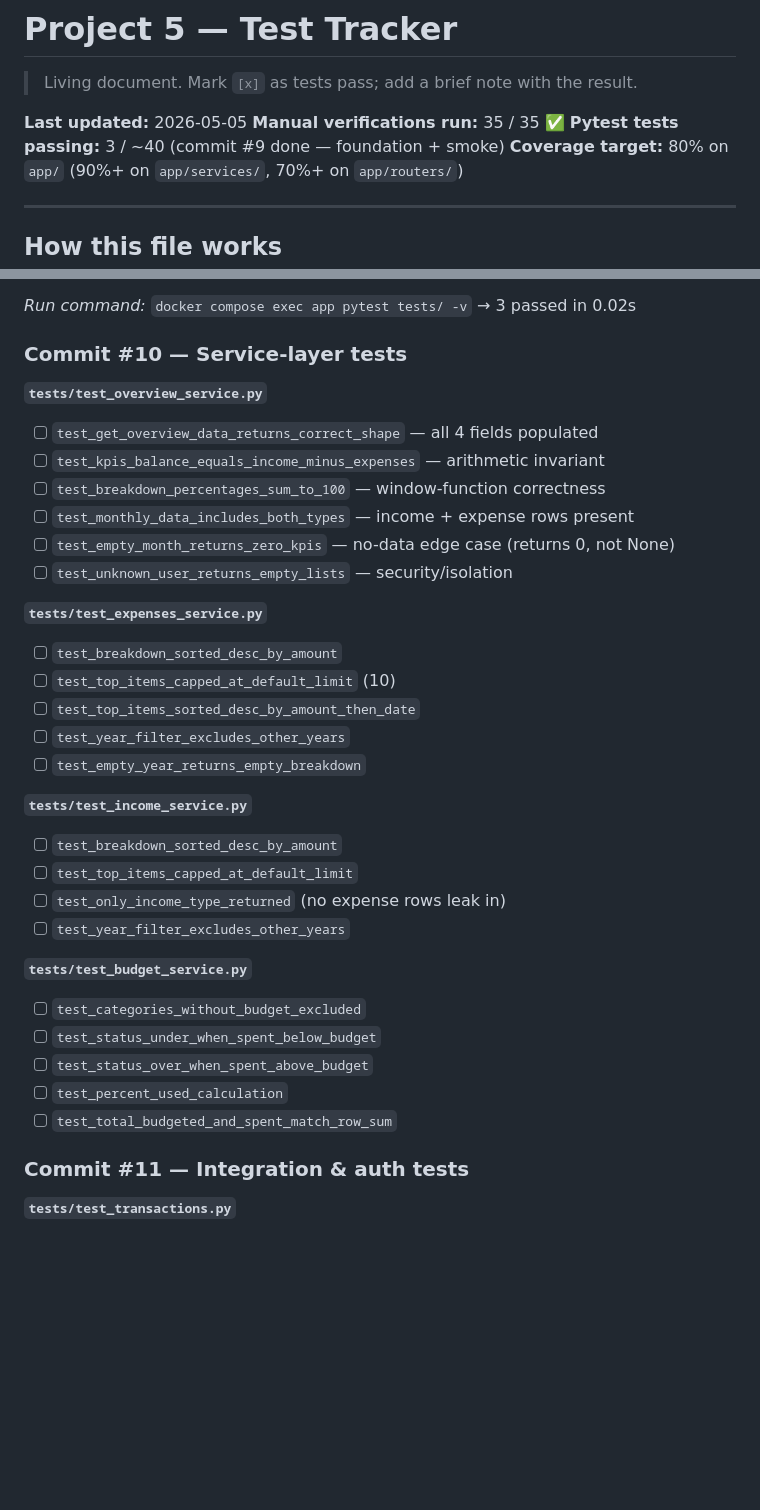
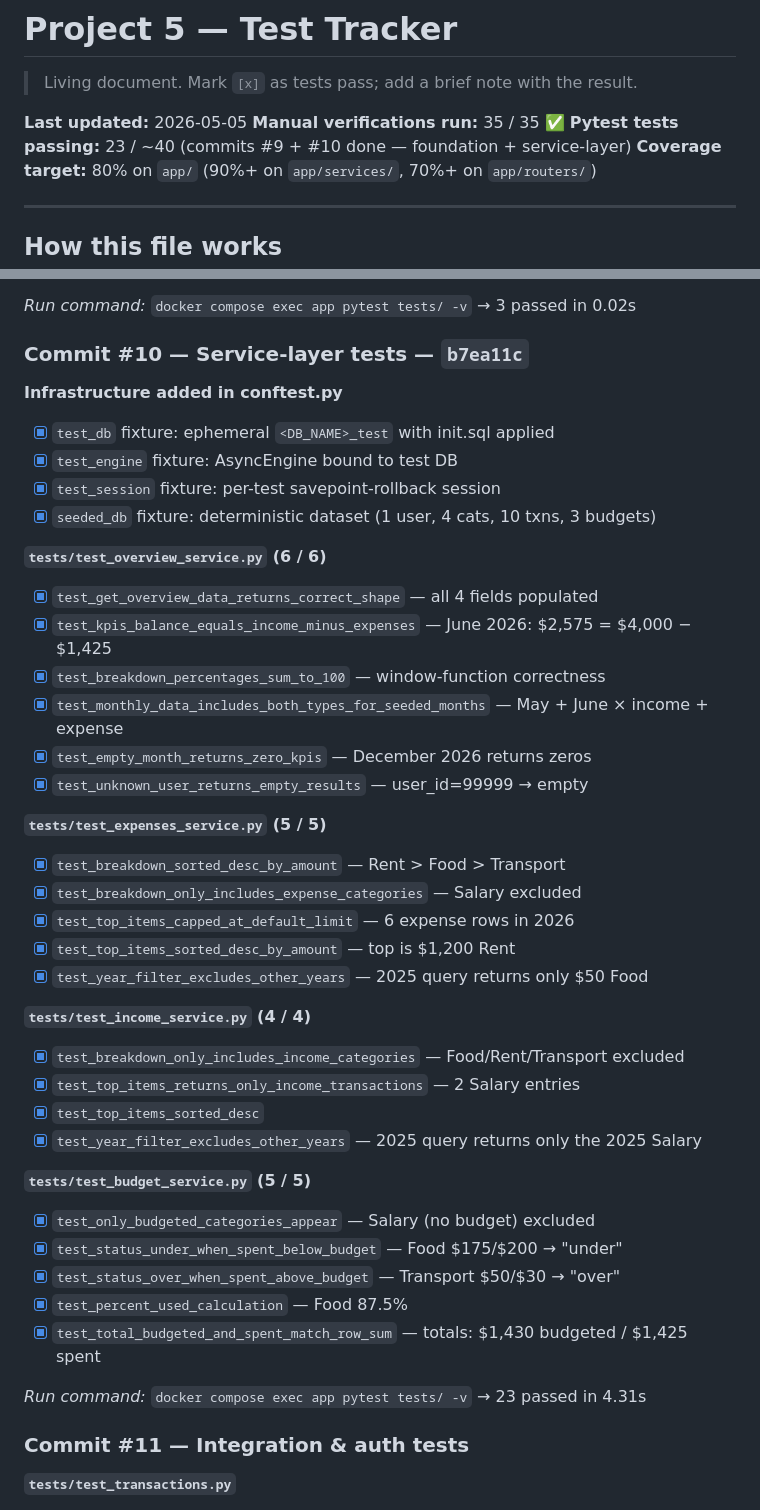
Before and after one commit to HelioZF/financial-analytics-dashboard, a Markdown page: docs/TESTS.md, 2 parts joined by grey strips. GitHub-like rendering; blank space fills up the shorter version.

Commit message:
docs(tests): mark commit #10 service-layer suite passing
- 23 / 40 pytest tests passing (foundation + 4 service files)
- All assertions on deterministic seed values matched

Co-Authored-By: Claude Opus 4.7 (1M context) <noreply@anthropic.com>

```diff
--- a/docs/TESTS.md
+++ b/docs/TESTS.md
@@ -4,7 +4,7 @@
 
 **Last updated:** 2026-05-05
 **Manual verifications run:** 35 / 35 ✅
-**Pytest tests passing:** 3 / ~40 (commit #9 done — foundation + smoke)
+**Pytest tests passing:** 23 / ~40 (commits #9 + #10 done — foundation + service-layer)
 **Coverage target:** 80% on `app/` (90%+ on `app/services/`, 70%+ on `app/routers/`)
 
 ---
@@ -132,35 +132,43 @@ These are the formal automated tests to be written in commits #9–#11.
 
 *Run command:* `docker compose exec app pytest tests/ -v` → 3 passed in 0.02s
 
-### Commit #10 — Service-layer tests
+### Commit #10 — Service-layer tests — `b7ea11c`
 
-**`tests/test_overview_service.py`**
-- [ ] `test_get_overview_data_returns_correct_shape` — all 4 fields populated
-- [ ] `test_kpis_balance_equals_income_minus_expenses` — arithmetic invariant
-- [ ] `test_breakdown_percentages_sum_to_100` — window-function correctness
-- [ ] `test_monthly_data_includes_both_types` — income + expense rows present
-- [ ] `test_empty_month_returns_zero_kpis` — no-data edge case (returns 0, not None)
-- [ ] `test_unknown_user_returns_empty_lists` — security/isolation
+**Infrastructure added in conftest.py**
+- [x] `test_db` fixture: ephemeral `<DB_NAME>_test` with init.sql applied
+- [x] `test_engine` fixture: AsyncEngine bound to test DB
+- [x] `test_session` fixture: per-test savepoint-rollback session
+- [x] `seeded_db` fixture: deterministic dataset (1 user, 4 cats, 10 txns, 3 budgets)
 
-**`tests/test_expenses_service.py`**
-- [ ] `test_breakdown_sorted_desc_by_amount`
-- [ ] `test_top_items_capped_at_default_limit` (10)
-- [ ] `test_top_items_sorted_desc_by_amount_then_date`
-- [ ] `test_year_filter_excludes_other_years`
-- [ ] `test_empty_year_returns_empty_breakdown`
+**`tests/test_overview_service.py` (6 / 6)**
+- [x] `test_get_overview_data_returns_correct_shape` — all 4 fields populated
+- [x] `test_kpis_balance_equals_income_minus_expenses` — June 2026: $2,575 = $4,000 − $1,425
+- [x] `test_breakdown_percentages_sum_to_100` — window-function correctness
+- [x] `test_monthly_data_includes_both_types_for_seeded_months` — May + June × income + expense
+- [x] `test_empty_month_returns_zero_kpis` — December 2026 returns zeros
+- [x] `test_unknown_user_returns_empty_results` — user_id=99999 → empty
 
-**`tests/test_income_service.py`**
-- [ ] `test_breakdown_sorted_desc_by_amount`
-- [ ] `test_top_items_capped_at_default_limit`
-- [ ] `test_only_income_type_returned` (no expense rows leak in)
-- [ ] `test_year_filter_excludes_other_years`
+**`tests/test_expenses_service.py` (5 / 5)**
+- [x] `test_breakdown_sorted_desc_by_amount` — Rent > Food > Transport
+- [x] `test_breakdown_only_includes_expense_categories` — Salary excluded
+- [x] `test_top_items_capped_at_default_limit` — 6 expense rows in 2026
+- [x] `test_top_items_sorted_desc_by_amount` — top is $1,200 Rent
+- [x] `test_year_filter_excludes_other_years` — 2025 query returns only $50 Food
 
-**`tests/test_budget_service.py`**
-- [ ] `test_categories_without_budget_excluded`
-- [ ] `test_status_under_when_spent_below_budget`
-- [ ] `test_status_over_when_spent_above_budget`
-- [ ] `test_percent_used_calculation`
-- [ ] `test_total_budgeted_and_spent_match_row_sum`
+**`tests/test_income_service.py` (4 / 4)**
+- [x] `test_breakdown_only_includes_income_categories` — Food/Rent/Transport excluded
+- [x] `test_top_items_returns_only_income_transactions` — 2 Salary entries
+- [x] `test_top_items_sorted_desc`
+- [x] `test_year_filter_excludes_other_years` — 2025 query returns only the 2025 Salary
+
+**`tests/test_budget_service.py` (5 / 5)**
+- [x] `test_only_budgeted_categories_appear` — Salary (no budget) excluded
+- [x] `test_status_under_when_spent_below_budget` — Food $175/$200 → "under"
+- [x] `test_status_over_when_spent_above_budget` — Transport $50/$30 → "over"
+- [x] `test_percent_used_calculation` — Food 87.5%
+- [x] `test_total_budgeted_and_spent_match_row_sum` — totals: $1,430 budgeted / $1,425 spent
+
+*Run command:* `docker compose exec app pytest tests/ -v` → 23 passed in 4.31s
 
 ### Commit #11 — Integration & auth tests
 
```
